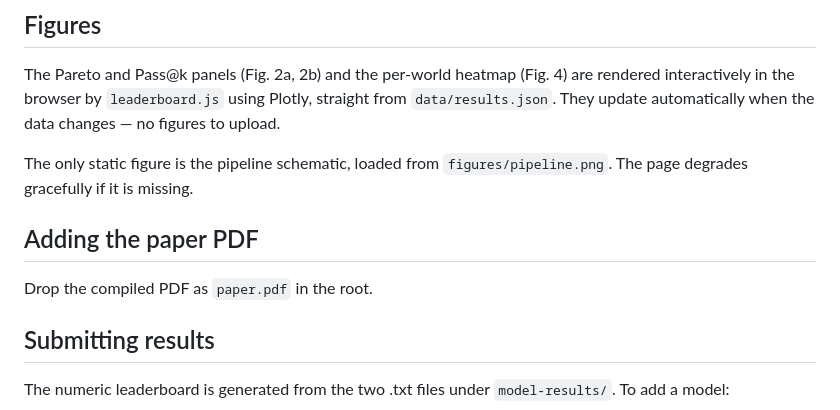
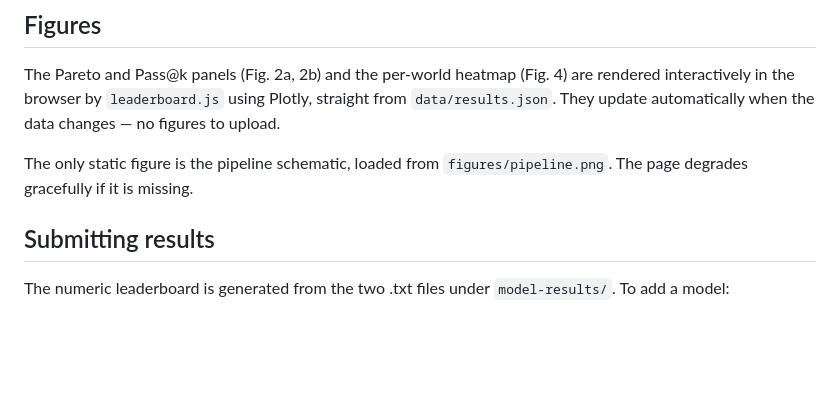
Before and after one commit to SampsonML/DiscoverPhysicsLeaderboard, a Markdown page: README.md, the part around the change. GitHub-like rendering; blank space fills up the shorter version.

Commit message:
removed old info

```diff
--- a/README.md
+++ b/README.md
@@ -57,9 +57,6 @@ changes — no figures to upload.
 The only static figure is the pipeline schematic, loaded from
 `figures/pipeline.png`. The page degrades gracefully if it is missing.
 
-## Adding the paper PDF
-
-Drop the compiled PDF as `paper.pdf` in the root.
 
 ## Submitting results
 
```
